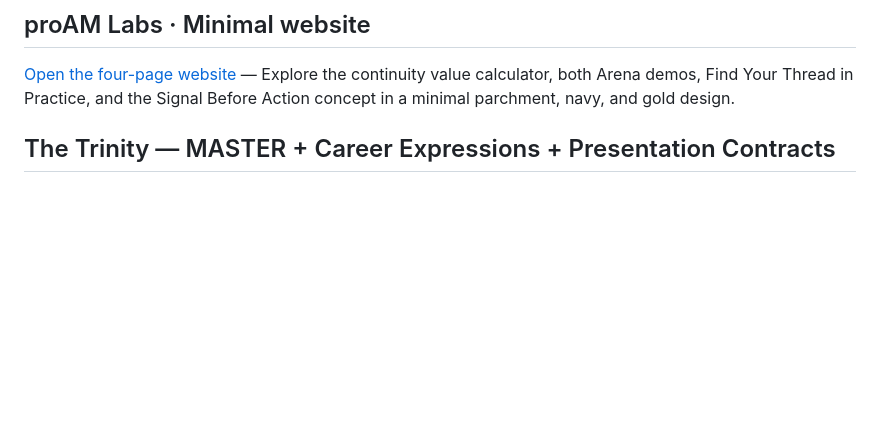
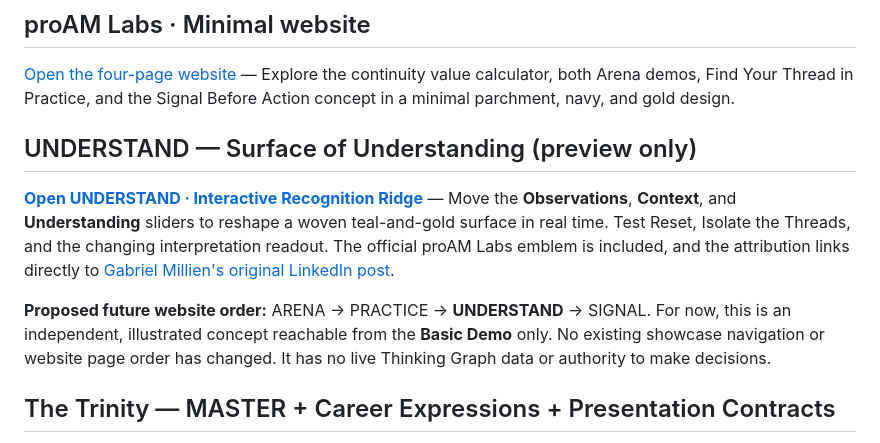
Before and after one commit to jcholman/proam-labs-demos, a Markdown page: README.md, the part around the change. GitHub-like rendering; blank space fills up the shorter version.

Commit message:
Expose UNDERSTAND concept from Basic Demo without changing website navigation

```diff
--- a/README.md
+++ b/README.md
@@ -23,6 +23,12 @@ These interactive prototypes show how that approach is being developed—and wha
 ## proAM Labs · Minimal website
 
 [Open the four-page website](https://jcholman.github.io/proam-labs-demos/showcase/) — Explore the continuity value calculator, both Arena demos, Find Your Thread in Practice, and the Signal Before Action concept in a minimal parchment, navy, and gold design.
+
+## UNDERSTAND — Surface of Understanding (preview only)
+
+[**Open UNDERSTAND · Interactive Recognition Ridge**](https://jcholman.github.io/proam-labs-demos/showcase/understand.html) — Move the **Observations**, **Context**, and **Understanding** sliders to reshape a woven teal-and-gold surface in real time. Test Reset, Isolate the Threads, and the changing interpretation readout. The official proAM Labs emblem is included, and the attribution links directly to [Gabriel Millien's original LinkedIn post](https://lnkd.in/p/e-7WXfBd).
+
+**Proposed future website order:** ARENA → PRACTICE → **UNDERSTAND** → SIGNAL. For now, this is an independent, illustrated concept reachable from the **Basic Demo** only. No existing showcase navigation or website page order has changed. It has no live Thinking Graph data or authority to make decisions.
 
 ## The Trinity — MASTER + Career Expressions + Presentation Contracts
 
```
